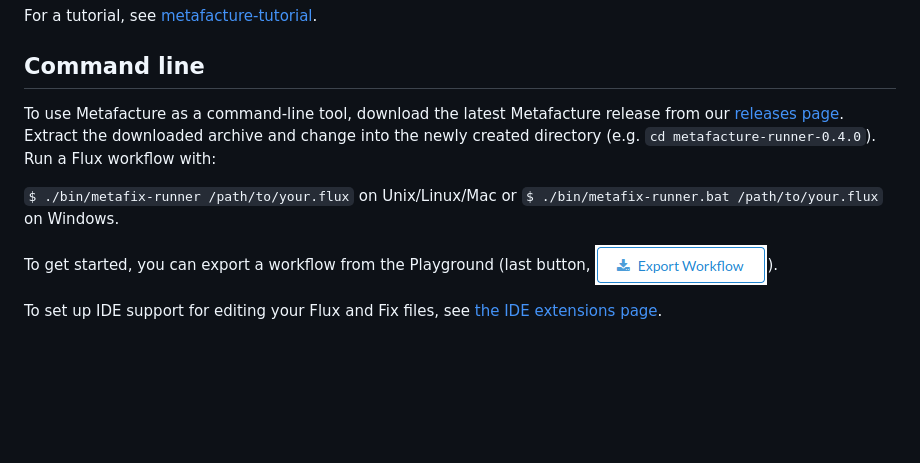
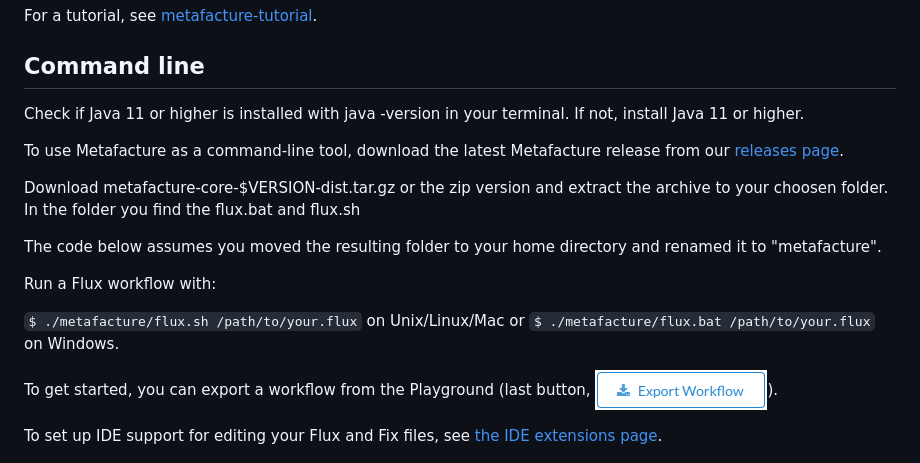
Before and after one commit to metafacture/metafacture.github.io, a Markdown page: getting-started.md, the part around the change. Rendered like a GitHub page; blank space fills up the shorter version.

Commit message:
Update command line usage and Java installation check
Added instructions for checking Java installation and updated command usage for running Flux workflows.

```diff
--- a/getting-started.md
+++ b/getting-started.md
@@ -16,10 +16,18 @@ For a tutorial, see [metafacture-tutorial](https://metafacture.github.io/metafac
 
 ## Command line
 
-To use Metafacture as a command-line tool, download the latest Metafacture release from our [releases page](https://github.com/metafacture/metafacture-core/releases). Extract the downloaded archive and change into the newly created directory (e.g. `cd metafacture-runner-0.4.0`). Run a Flux workflow with:
+Check if Java 11 or higher is installed with java -version in your terminal. If not, install Java 11 or higher.
 
-`$ ./bin/metafix-runner /path/to/your.flux` on Unix/Linux/Mac or
-`$ ./bin/metafix-runner.bat /path/to/your.flux` on Windows.
+To use Metafacture as a command-line tool, download the latest Metafacture release from our [releases page](https://github.com/metafacture/metafacture-core/releases).
+
+Download metafacture-core-$VERSION-dist.tar.gz or the zip version and extract the archive to your choosen folder. In the folder you find the flux.bat and flux.sh
+
+The code below assumes you moved the resulting folder to your home directory and renamed it to "metafacture".
+
+Run a Flux workflow with:
+
+`$ ./metafacture/flux.sh /path/to/your.flux` on Unix/Linux/Mac or
+`$ ./metafacture/flux.bat /path/to/your.flux` on Windows.
 
 To get started, you can export a workflow from the Playground (last button, !["Export Workflow"](img/export.png)).
 
```
